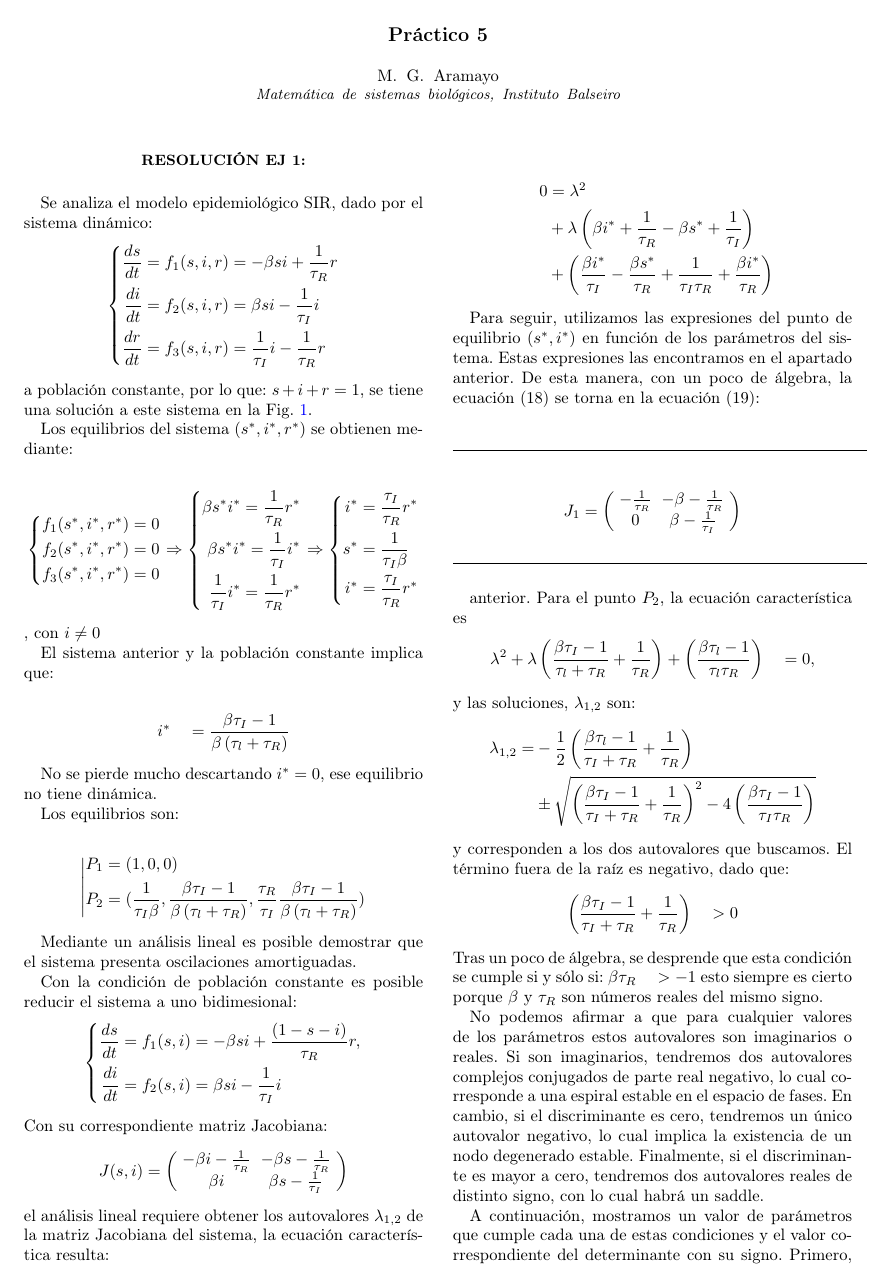
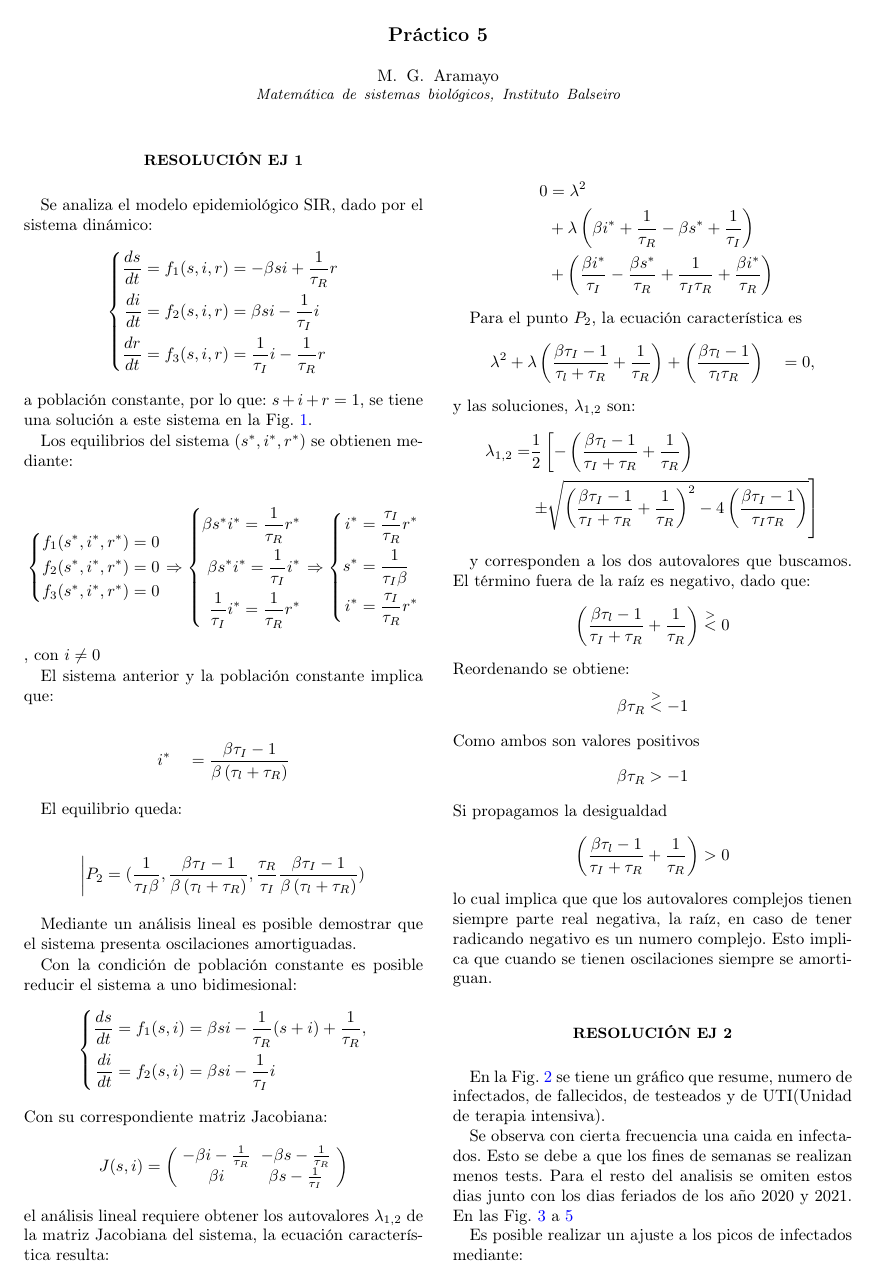
Before and after one commit to MartinAramayo/matematicaSistemasBiologicos, a LaTeX paper (resuelto/tp05/main.tex): page 1 of 5 before the commit and page 1 of 4 after it. The pictures show the PDF file resuelto/tp05/main.pdf that the author committed with the source.

Commit message:
🐛 Fix orbit analysis tp5

```diff
--- a/resuelto/tp05/main.tex
+++ b/resuelto/tp05/main.tex
@@ -163,9 +163,9 @@ $$
 i^{*} \quad=\frac{\beta \tau_{I}-1}{\beta\left(\tau_{l}+\tau_{R}\right)}
 $$
 
-No se pierde mucho descartando $i^{*}=0$, ese equilibrio no tiene dinámica.
+% No se pierde mucho descartando $i^{*}=0$, ese equilibrio no tiene dinámica.
 
-Los equilibrios son:
+El equilibrio queda:
 
 $$
 \left\lvert
@@ -185,7 +185,7 @@ Mediante un análisis lineal es posible demostrar que el sistema presenta oscila
 Con la condición de población constante es posible reducir el sistema a uno bidimesional:
 $$ \left\lbrace
 \begin{aligned}
-\frac{d s}{d t} &= f_1(s, i) = -\beta s i+\frac{(1-s-i)}{\tau_{R}} r , \\
+\frac{d s}{d t} &= f_1(s, i) = \beta s i - \frac{1}{\tau_{R}} (s+i) +  \frac{1}{\tau_{R}}   , \\
 \frac{d i}{d t} &= f_2(s, i) = \beta s i-\frac{1}{\tau_{I}} i
 \end{aligned}
 \right.
@@ -210,8 +229,3 @@ $$
 \end{aligned}
 $$
 
-Para seguir, utilizamos las expresiones del punto de equilibrio $\left(s^{*}, i^{*}\right)$ en función de los parámetros del sistema. Estas expresiones las encontramos en el apartado anterior. De esta manera, con un poco de álgebra, la ecuación (18) se torna en la ecuación (19):
-
-\sepline
-$$
-J_1 =
@@ -223,8 +232,4 @@ J_1 =
-\right)
-$$
-\sepline
-
-anterior. Para el punto $P_2$, la ecuación característica es
+Para el punto $P_2$, la ecuación característica es
 $$
 \lambda^{2}+\lambda\left(\frac{\beta \tau_{I}-1}{\tau_{l}+\tau_{R}}+\frac{1}{\tau_{R}}\right)+\left(\frac{\beta \tau_{l}-1}{\tau_{l} \tau_{R}}\right) \quad=0,
 $$
@@ -232,5 +237,4 @@ y las soluciones, $\lambda_{1, 2}$ son:
 $$
 \begin{aligned}
   \lambda_{1,2} =
-  & -\frac{1}{2}\left(\frac{\beta \tau_{l}-1}{\tau_{I}+\tau_{R}}+\frac{1}{\tau_{R}}\right) \\
-  &\pm \sqrt{\left(\frac{\beta \tau_{I}-1}{\tau_{I}+\tau_{R}}+\frac{1}{\tau_{R}}\right)^{2}-4\left(\frac{\beta \tau_{I}-1}{\tau_{I} \tau_{R}}\right)}
+  & \frac{1}{2} \left[-
@@ -239,17 +259,28 @@ $$
 y corresponden a los dos autovalores que buscamos. El término fuera de la raíz es negativo, dado que:
 $$
-\left(\frac{\beta \tau_{I}-1}{\tau_{I}+\tau_{R}}+\frac{1}{\tau_{R}}\right) \quad>0
+\left(\frac{\beta \tau_{l}-1}{\tau_{I}+\tau_{R}}+\frac{1}{\tau_{R}}\right)
+% \quad>
+\stackrel{>}{<} 0
 $$
-Tras un poco de álgebra, se desprende que esta condición se cumple si y sólo si:
-$\beta \tau_{R} \quad>-1$
-esto siempre es cierto porque $\beta$ y $\tau_{R}$ son números reales del mismo signo.
+Reordenando se obtiene:
+$$
+\beta \tau_{R}
+% \quad>
+\stackrel{>}{<} -1
+$$
+Como ambos son valores positivos
+$$
+\beta \tau_{R}
+> -1
+$$
+Si propagamos la desigualdad
+$$
+\left(\frac{\beta \tau_{l}-1}{\tau_{I}+\tau_{R}}+\frac{1}{\tau_{R}}\right)
+> 0
+$$
+lo cual implica que que los autovalores complejos tienen siempre parte real negativa, la raíz, en caso de tener radicando negativo es un numero complejo. Esto implica que cuando se tienen oscilaciones siempre se amortiguan.
 
-No podemos afirmar a que para cualquier valores de los parámetros estos autovalores son imaginarios o reales. Si son imaginarios, tendremos dos autovalores complejos conjugados de parte real negativo, lo cual corresponde a una espiral estable en el espacio de fases. En cambio, si el discriminante es cero, tendremos un único autovalor negativo, lo cual implica la existencia de un nodo degenerado estable. Finalmente, si el discriminante es mayor a cero, tendremos dos autovalores reales de distinto signo, con lo cual habrá un saddle.
-
-A continuación, mostramos un valor de parámetros que cumple cada una de estas condiciones y el valor correspondiente del determinante con su signo. Primero, graficaremos el diagrama de fases en torno al punto de equilibrio, como una manera de constatar computacionalmente que el resultado del análisis lineal es correcto. Allí, dibujaremos también algunas trayectorias del sistema para diferentes condiciones iniciales arbitrarias. Adicionalmente, señalamos el punto de equilibrio correspondiente con un punto azul.
-
-
-\section{Resolución Ej 2:}
+\section{Resolución Ej 2}
 % ███████╗██╗  ██╗    ██████╗
 % ██╔════╝╚██╗██╔╝    ╚════██╗
 % █████╗   ╚███╔╝      █████╔╝
@@ -264,7 +295,7 @@ A continuación, mostramos un valor de parámetros que cumple cada una de estas
     \label{fig:ex02Resumen}
 \end{figure*}
 
-En la Fig. \ref{fig:ex02Resumen} se tiene un grafico que resume, numero de infectados, de fallecidos, de testeados y de UTI!!!.
+En la Fig. \ref{fig:ex02Resumen} se tiene un gráfico que resume, numero de infectados, de fallecidos, de testeados y de UTI(Unidad de terapia intensiva).
 
 \begin{figure*}[ht!]
   \centering
```
Also changed, not shown: resuelto/tp05/main.pdf, resuelto/tp05/main.tex (90 more changed lines).
